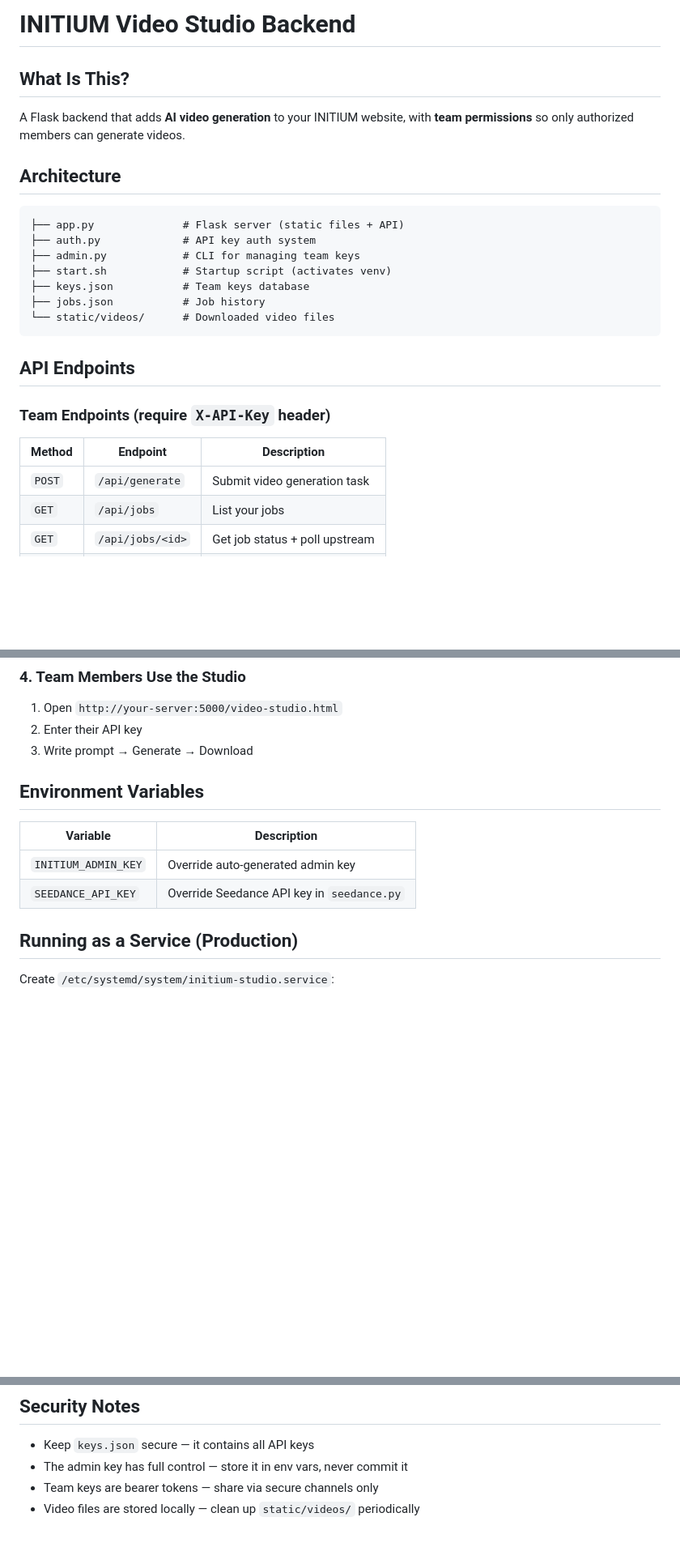
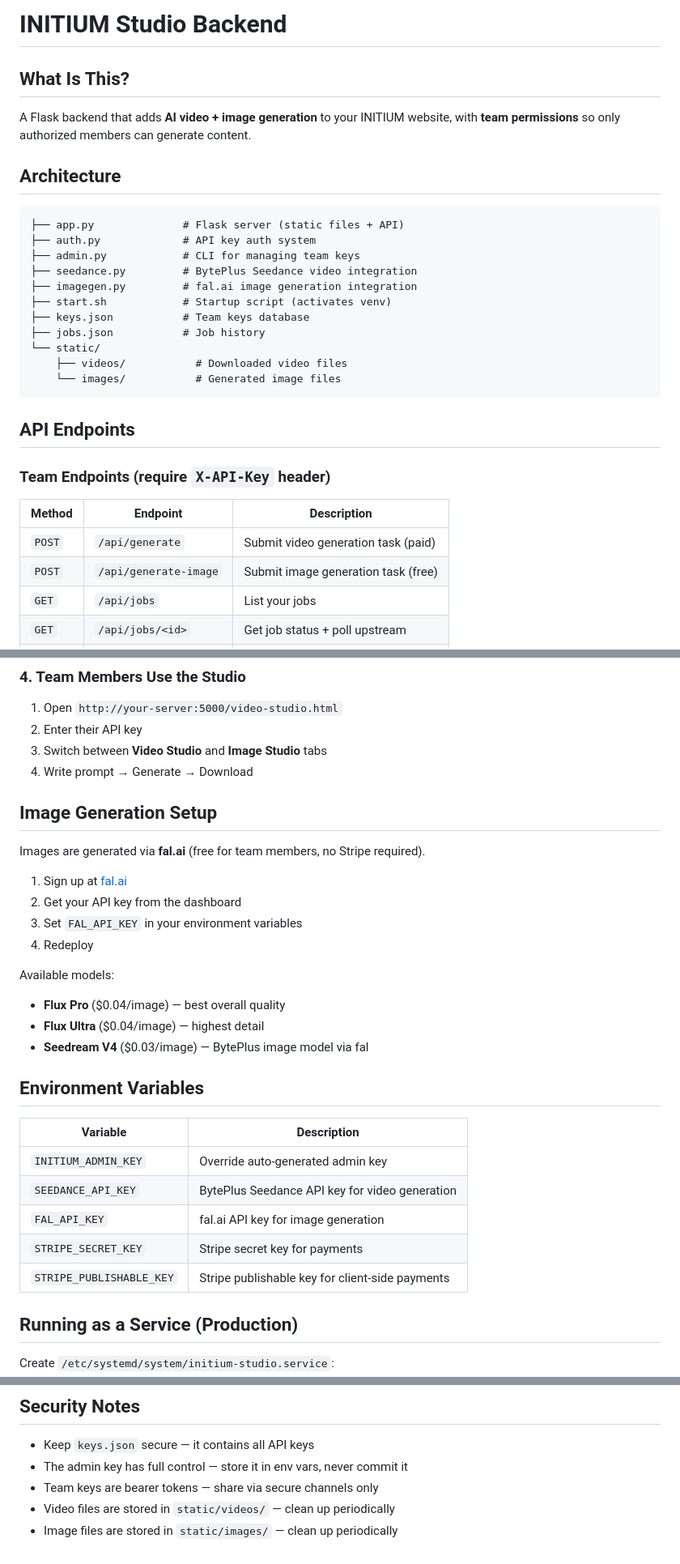
Before and after one commit to o554tai/initium-website, a Markdown page: BACKEND_README.md, 3 parts joined by grey strips. Shown at 81% size. Rendered like a GitHub page; blank space fills up the shorter version.

Commit message:
docs: update README for Image Studio + fal.ai setup

````diff
--- a/BACKEND_README.md
+++ b/BACKEND_README.md
@@ -1,8 +1,8 @@
-# INITIUM Video Studio Backend
+# INITIUM Studio Backend
 
 ## What Is This?
 
-A Flask backend that adds **AI video generation** to your INITIUM website, with **team permissions** so only authorized members can generate videos.
+A Flask backend that adds **AI video + image generation** to your INITIUM website, with **team permissions** so only authorized members can generate content.
 
 ## Architecture
 
@@ -10,10 +10,14 @@ A Flask backend that adds **AI video generation** to your INITIUM website, with
 ├── app.py              # Flask server (static files + API)
 ├── auth.py             # API key auth system
 ├── admin.py            # CLI for managing team keys
+├── seedance.py         # BytePlus Seedance video integration
+├── imagegen.py         # fal.ai image generation integration
 ├── start.sh            # Startup script (activates venv)
 ├── keys.json           # Team keys database
 ├── jobs.json           # Job history
-└── static/videos/      # Downloaded video files
+└── static/
+    ├── videos/           # Downloaded video files
+    └── images/           # Generated image files
 ```
 
 ## API Endpoints
@@ -22,7 +26,8 @@ A Flask backend that adds **AI video generation** to your INITIUM website, with
 
 | Method | Endpoint | Description |
 |--------|----------|-------------|
-| `POST` | `/api/generate` | Submit video generation task |
+| `POST` | `/api/generate` | Submit video generation task (paid) |
+| `POST` | `/api/generate-image` | Submit image generation task (free) |
 | `GET`  | `/api/jobs` | List your jobs |
 | `GET`  | `/api/jobs/<id>` | Get job status + poll upstream |
 | `GET`  | `/api/me` | Check your key info |
@@ -77,14 +82,32 @@ python3 admin.py delete initium-xxxxxxxx...
 
 1. Open `http://your-server:5000/video-studio.html`
 2. Enter their API key
-3. Write prompt → Generate → Download
+3. Switch between **Video Studio** and **Image Studio** tabs
+4. Write prompt → Generate → Download
+
+## Image Generation Setup
+
+Images are generated via **fal.ai** (free for team members, no Stripe required).
+
+1. Sign up at [fal.ai](https://fal.ai)
+2. Get your API key from the dashboard
+3. Set `FAL_API_KEY` in your environment variables
+4. Redeploy
+
+Available models:
+- **Flux Pro** ($0.04/image) — best overall quality
+- **Flux Ultra** ($0.04/image) — highest detail
+- **Seedream V4** ($0.03/image) — BytePlus image model via fal
 
 ## Environment Variables
 
 | Variable | Description |
 |----------|-------------|
 | `INITIUM_ADMIN_KEY` | Override auto-generated admin key |
-| `SEEDANCE_API_KEY` | Override Seedance API key in `seedance.py` |
+| `SEEDANCE_API_KEY` | BytePlus Seedance API key for video generation |
+| `FAL_API_KEY` | fal.ai API key for image generation |
+| `STRIPE_SECRET_KEY` | Stripe secret key for payments |
+| `STRIPE_PUBLISHABLE_KEY` | Stripe publishable key for client-side payments |
 
 ## Running as a Service (Production)
 
@@ -119,4 +142,5 @@ sudo systemctl start initium-studio
 - Keep `keys.json` secure — it contains all API keys
 - The admin key has full control — store it in env vars, never commit it
 - Team keys are bearer tokens — share via secure channels only
-- Video files are stored locally — clean up `static/videos/` periodically
+- Video files are stored in `static/videos/` — clean up periodically
+- Image files are stored in `static/images/` — clean up periodically
````
